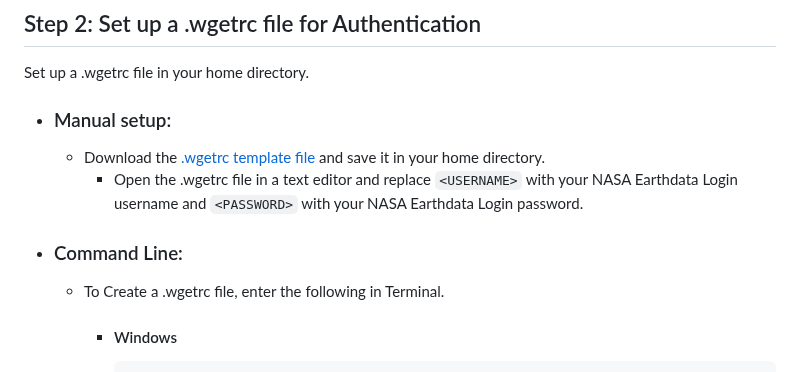
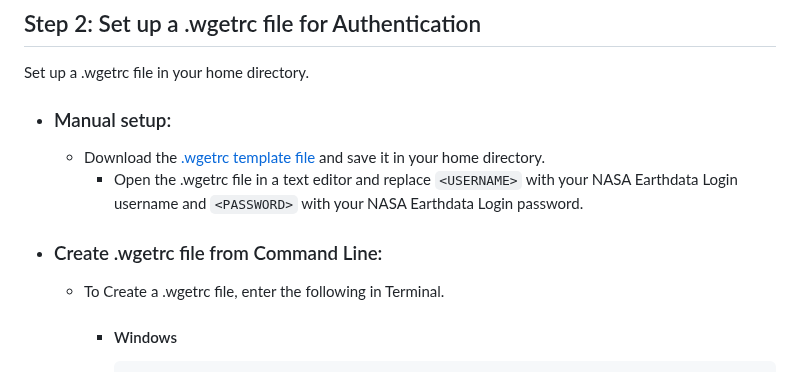
Before and after one commit to nasa/LPDAAC-Data-Resources, a Markdown page: guides/bulk_download_using_wget.md, the part around the change. Rendered like a GitHub page.

Commit message:
Update guides/bulk_download_using_wget.md
Co-authored-by: Aaron Friesz <amfriesz@gmail.com>

````diff
--- a/guides/bulk_download_using_wget.md
+++ b/guides/bulk_download_using_wget.md
@@ -24,7 +24,7 @@ Set up a .wgetrc file in your home directory.
 
 
 
-- ### Command Line:
+- ### Create .wgetrc file from Command Line:
   - To Create a .wgetrc file, enter the following in Terminal.
     - #### Windows
       ```text
````
